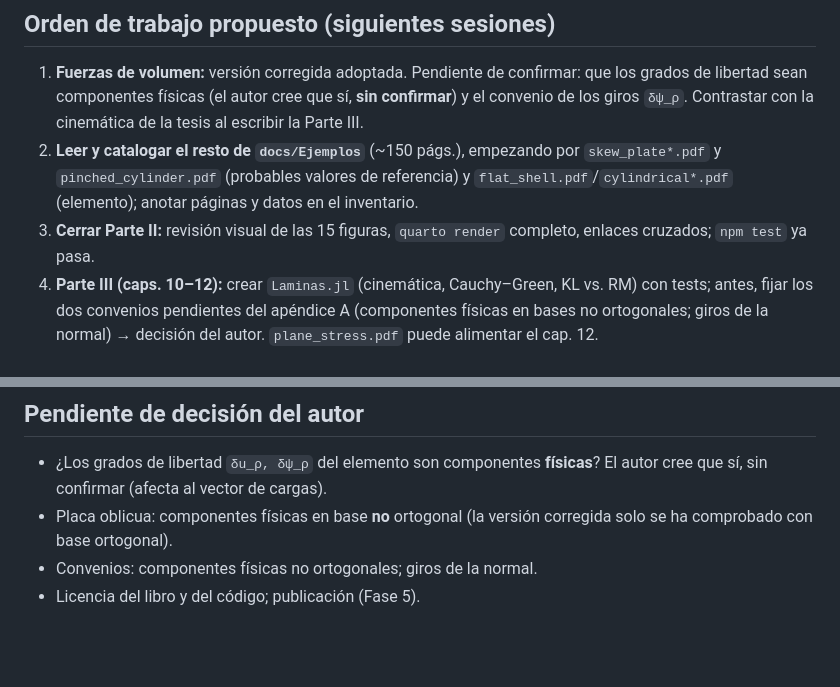
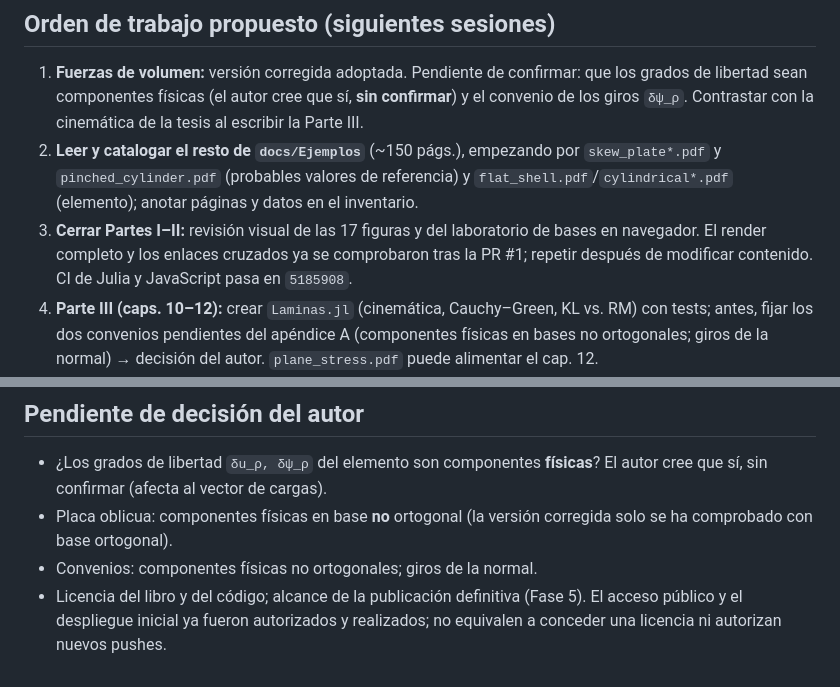
Before and after one commit to me1catrr/lametrica, a Markdown page: planning/07-plan-fases.md, 2 parts joined by grey strips. Rendered like a GitHub page; blank space fills up the shorter version.

```diff
--- a/planning/07-plan-fases.md
+++ b/planning/07-plan-fases.md
@@ -58,7 +58,7 @@ Apuntes manuscritos, **no la tesis**. Detalle en `00-inventario-docs.md`.
 ## Orden de trabajo propuesto (siguientes sesiones)
 1. **Fuerzas de volumen:** versión corregida adoptada. Pendiente de confirmar: que los grados de libertad sean componentes físicas (el autor cree que sí, **sin confirmar**) y el convenio de los giros `δψ_ρ`. Contrastar con la cinemática de la tesis al escribir la Parte III.
 2. **Leer y catalogar el resto de `docs/Ejemplos`** (~150 págs.), empezando por `skew_plate*.pdf` y `pinched_cylinder.pdf` (probables valores de referencia) y `flat_shell.pdf`/`cylindrical*.pdf` (elemento); anotar páginas y datos en el inventario.
-3. **Cerrar Parte II:** revisión visual de las 15 figuras, `quarto render` completo, enlaces cruzados; `npm test` ya pasa.
+3. **Cerrar Partes I–II:** revisión visual de las 17 figuras y del laboratorio de bases en navegador. El render completo y los enlaces cruzados ya se comprobaron tras la PR #1; repetir después de modificar contenido. CI de Julia y JavaScript pasa en `5185908`.
 4. **Parte III (caps. 10–12):** crear `Laminas.jl` (cinemática, Cauchy–Green, KL vs. RM) con tests; antes, fijar los dos convenios pendientes del apéndice A (componentes físicas en bases no ortogonales; giros de la normal) → decisión del autor. `plane_stress.pdf` puede alimentar el cap. 12.
 5. **Partes IV–V (caps. 13–20):** Hu–Washizu por subdominios contrastado con `Elemento.tex` (§3.6.2 y 3.7.1, p. 69–71 de `Base.pdf`); Anexo C (p. 169) reescrito en Julia; casos de las simulaciones (tesis §4.2.2, §4.3.2) y de `skew_plate` para validar.
 6. **Trazabilidad y bibliografía:** `trazabilidad/ecuaciones.yml` a medida que se escriba; entradas del `.bib` solo verificables; `fichas.yml` al final de la Parte III.
@@ -67,4 +67,4 @@ Apuntes manuscritos, **no la tesis**. Detalle en `00-inventario-docs.md`.
 - ¿Los grados de libertad `δu_ρ, δψ_ρ` del elemento son componentes **físicas**? El autor cree que sí, sin confirmar (afecta al vector de cargas).
 - Placa oblicua: componentes físicas en base **no** ortogonal (la versión corregida solo se ha comprobado con base ortogonal).
 - Convenios: componentes físicas no ortogonales; giros de la normal.
-- Licencia del libro y del código; publicación (Fase 5).
+- Licencia del libro y del código; alcance de la publicación definitiva (Fase 5). El acceso público y el despliegue inicial ya fueron autorizados y realizados; no equivalen a conceder una licencia ni autorizan nuevos pushes.
```
Also changed, not shown: other parts of planning/07-plan-fases.md (+5 -5 lines), CLAUDE.md (+21 -4 lines).
